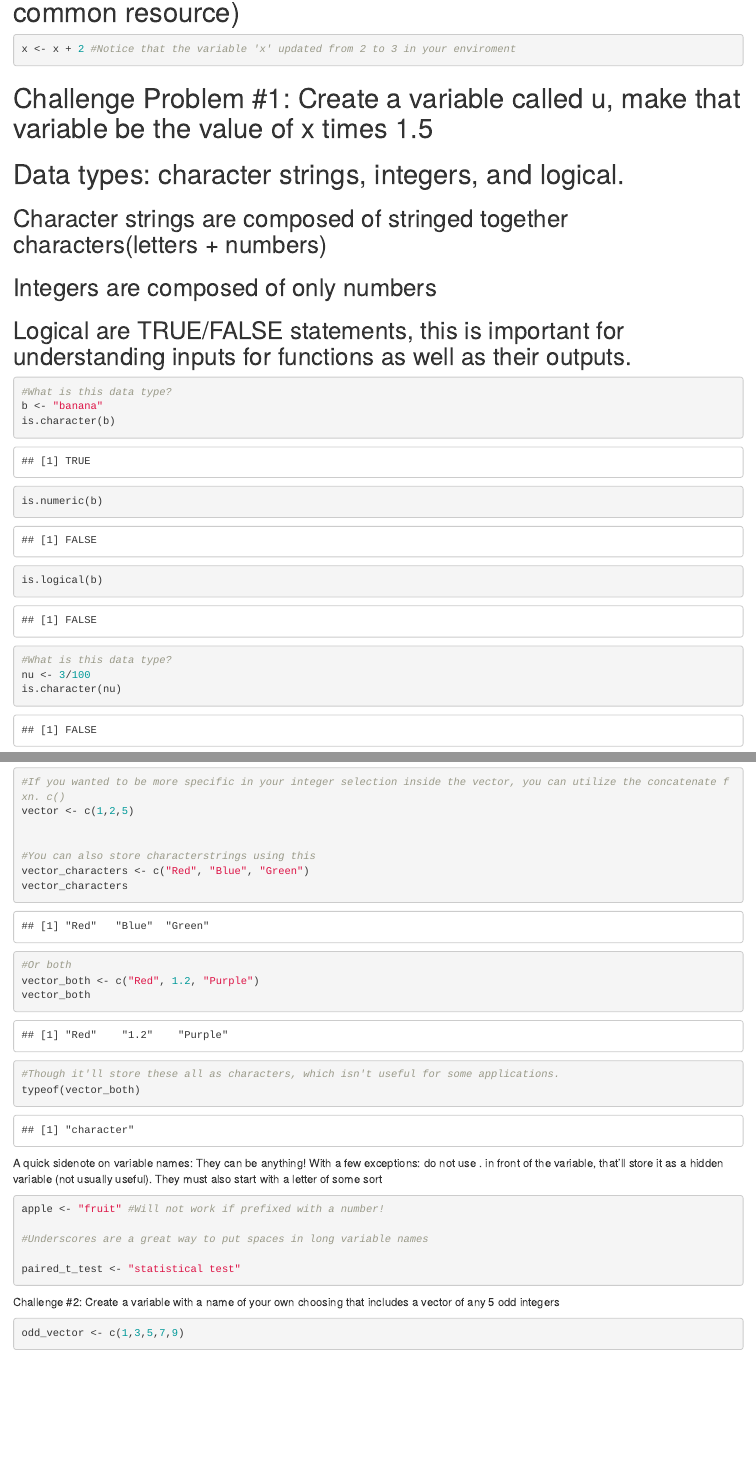
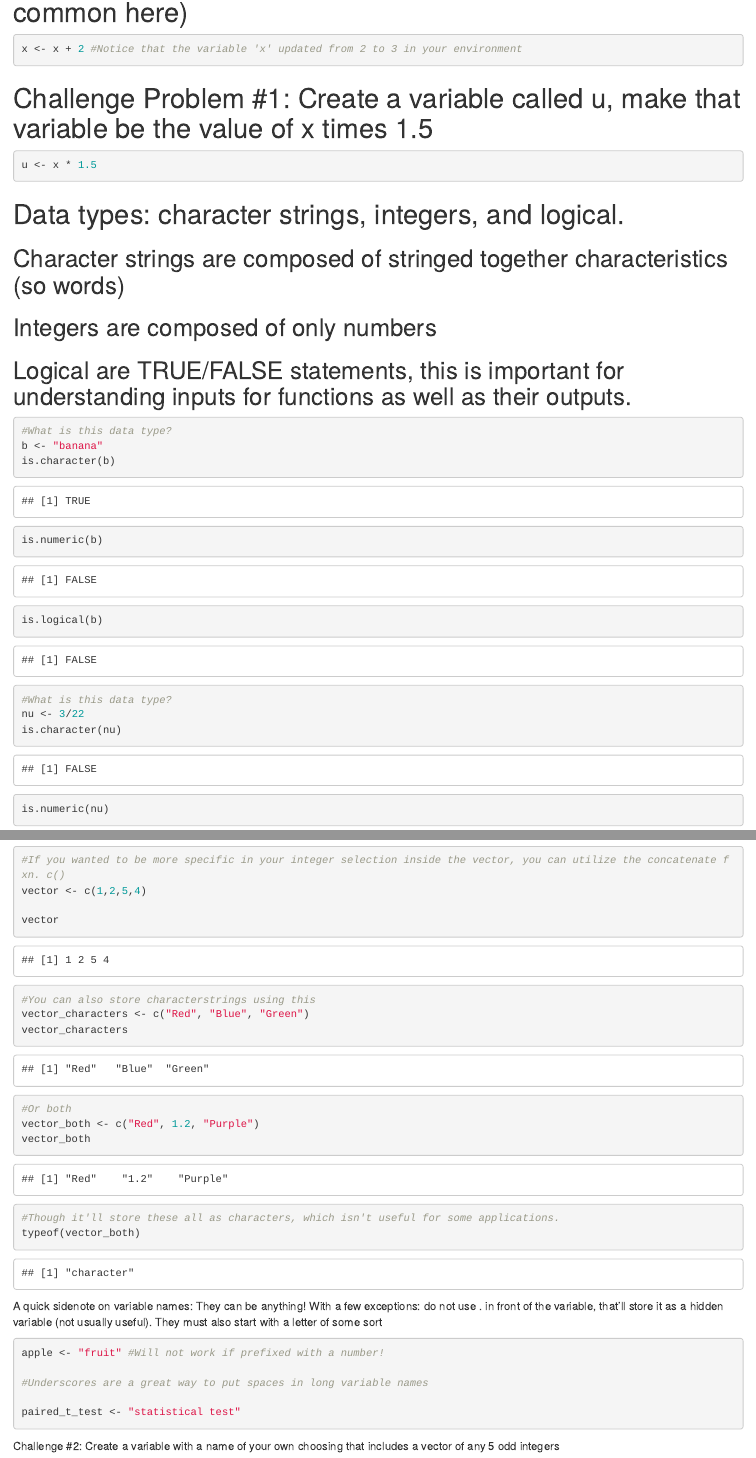
Before and after one commit to ruchirakrishnamurthy/DAnC_meeting, an R Markdown document (Variables_Assignment.Rmd): the page in a window 1100 px wide, from 940 px down, and a second part further down, joined at a grey line. Rendered offline with R 4.5, knitr and Pandoc, with nearby package versions; some code elsewhere in the file could not run offline.

Commit message:
updating

````diff
--- a/Variables_Assignment.Rmd
+++ b/Variables_Assignment.Rmd
@@ -27,2 +27,3 @@ z + 15 #Add 15 to this new variable
 
 ```
+# You can also update your variables in your environment if you wanted to change them (log transformations are common here)
@@ -30,14 +30,14 @@ z + 15 #Add 15 to this new variable
 ```{r}
-x <- x + 2 #Notice that the variable 'x' updated from 2 to 3 in your enviroment
+x <- x + 2 #Notice that the variable 'x' updated from 2 to 3 in your environment
 ```
 
 # Challenge Problem #1: Create a variable called u, make that variable be the value of x times 1.5
 ```{r}
-
+u <- x * 1.5
 ```
 
 # Data types: character strings, integers, and logical.
-## Character strings are composed of stringed together characters(letters + numbers)
+## Character strings are composed of stringed together characteristics (so words)
 ## Integers are composed of only numbers
 ## Logical are TRUE/FALSE statements, this is important for understanding inputs for functions as well as their outputs.
 ```{r}
@@ -49,7 +49,7 @@ is.logical(b)
 ```
 ```{r}
 #What is this data type?
-nu <- 3/100
+nu <- 3/22
 is.character(nu)
 is.numeric(nu)
 is.logical(nu)
@@ -71,9 +71,9 @@ Vectorization: Vectors in R describes a set of values in a certain order of the
 2^(1:8)
 
 #If you wanted to be more specific in your integer selection inside the vector, you can utilize the concatenate fxn. c()
-vector <- c(1,2,5)
+vector <- c(1,2,5,4)
 
-
+vector
 #You can also store characterstrings using this
 vector_characters <- c("Red", "Blue", "Green")
 vector_characters
@@ -99,5 +99,5 @@ paired_t_test <- "statistical test"
 
 Challenge #2: Create a variable with a name of your own choosing that includes a vector of any 5 odd integers
 ```{r}
-odd_vector <- c(1,3,5,7,9)
+
 ```
````
Also changed, not shown: Variables_Assignment.Rmd (9 more changed lines).
